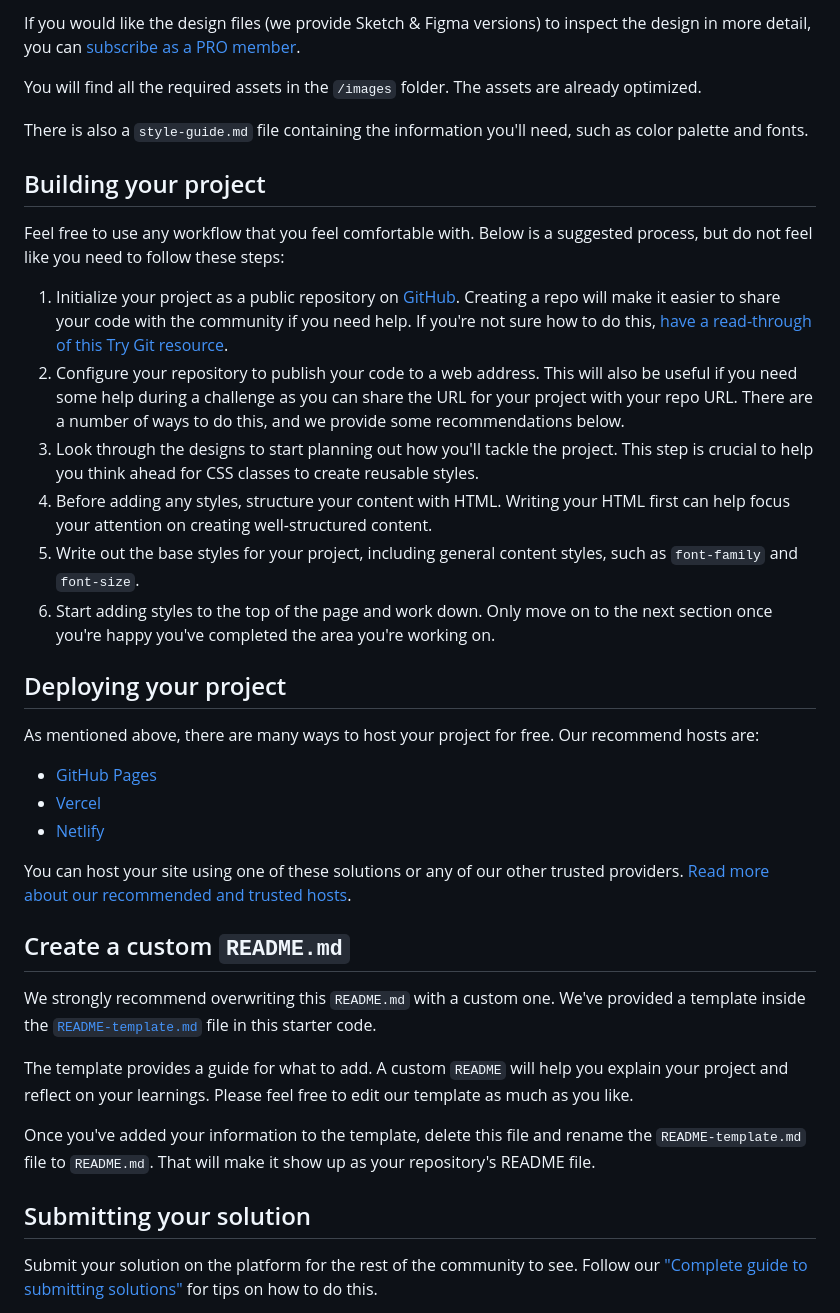
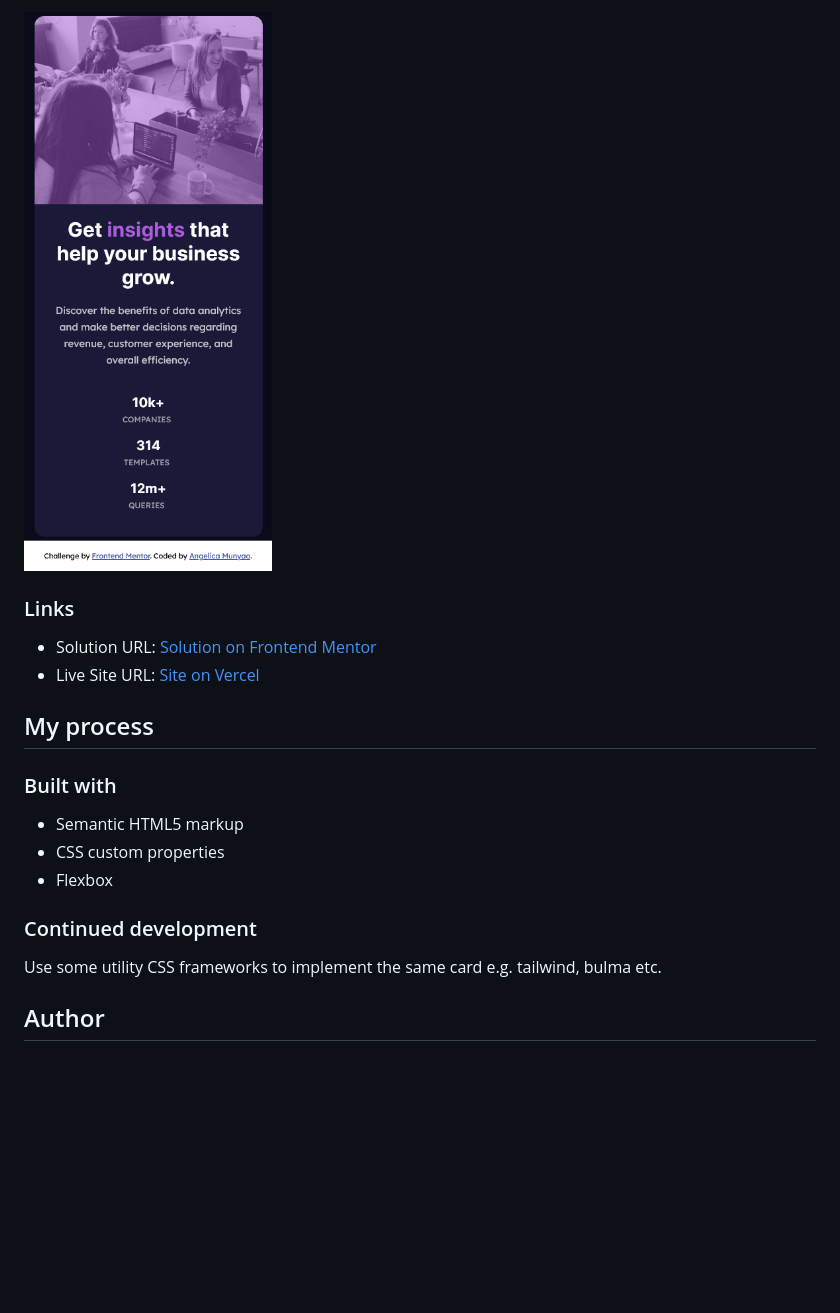
Before and after one commit to angmun/frontend-mentor-promotional-card, a Markdown page: README.md, the part around the change printed below. Rendered like a GitHub page; pictures changed too: images/solution-screenshot-mobile.png (added); blank space fills up the shorter version.

```diff
--- a/README.md
+++ b/README.md
@@ -30,40 +35,22 @@ The designs are in JPG static format. Using JPGs will mean that you'll need to u
 
-If you would like the design files (we provide Sketch & Figma versions) to inspect the design in more detail, you can [subscribe as a PRO member](https://www.frontendmentor.io/pro).
+![Mobile screenshot](./images/solution-screenshot-mobile.png)
 
-You will find all the required assets in the `/images` folder. The assets are already optimized.
+### Links
 
-There is also a `style-guide.md` file containing the information you'll need, such as color palette and fonts.
+- Solution URL: [Solution on Frontend Mentor](https://www.frontendmentor.io/solutions/html-and-css-page-iLornROh9)
+- Live Site URL: [Site on Vercel](https://frontend-mentor-promotional-card.vercel.app/)
 
-## Building your project
+## My process
 
-Feel free to use any workflow that you feel comfortable with. Below is a suggested process, but do not feel like you need to follow these steps:
+### Built with
 
-1. Initialize your project as a public repository on [GitHub](https://github.com/). Creating a repo will make it easier to share your code with the community if you need help. If you're not sure how to do this, [have a read-through of this Try Git resource](https://try.github.io/).
-2. Configure your repository to publish your code to a web address. This will also be useful if you need some help during a challenge as you can share the URL for your project with your repo URL. There are a number of ways to do this, and we provide some recommendations below.
-3. Look through the designs to start planning out how you'll tackle the project. This step is crucial to help you think ahead for CSS classes to create reusable styles.
-4. Before adding any styles, structure your content with HTML. Writing your HTML first can help focus your attention on creating well-structured content.
-5. Write out the base styles for your project, including general content styles, such as `font-family` and `font-size`.
-6. Start adding styles to the top of the page and work down. Only move on to the next section once you're happy you've completed the area you're working on.
+- Semantic HTML5 markup
+- CSS custom properties
+- Flexbox
 
-## Deploying your project
+### Continued development
 
-As mentioned above, there are many ways to host your project for free. Our recommend hosts are:
+Use some utility CSS frameworks to implement the same card e.g. tailwind, bulma etc.
 
-- [GitHub Pages](https://pages.github.com/)
-- [Vercel](https://vercel.com/)
-- [Netlify](https://www.netlify.com/)
+## Author
 
-You can host your site using one of these solutions or any of our other trusted providers. [Read more about our recommended and trusted hosts](https://medium.com/frontend-mentor/frontend-mentor-trusted-hosting-providers-bf000dfebe).
-
-## Create a custom `README.md`
-
-We strongly recommend overwriting this `README.md` with a custom one. We've provided a template inside the [`README-template.md`](./README-template.md) file in this starter code.
-
-The template provides a guide for what to add. A custom `README` will help you explain your project and reflect on your learnings. Please feel free to edit our template as much as you like.
-
-Once you've added your information to the template, delete this file and rename the `README-template.md` file to `README.md`. That will make it show up as your repository's README file.
-
-## Submitting your solution
-
-Submit your solution on the platform for the rest of the community to see. Follow our ["Complete guide to submitting solutions"](https://medium.com/frontend-mentor/a-complete-guide-to-submitting-solutions-on-frontend-mentor-ac6384162248) for tips on how to do this.
-
```
Also changed, not shown: other parts of README.md (+24 -39 lines), README-template.md (deleted, +0 -110 lines), images/solution-screenshot-desktop.png (added).
